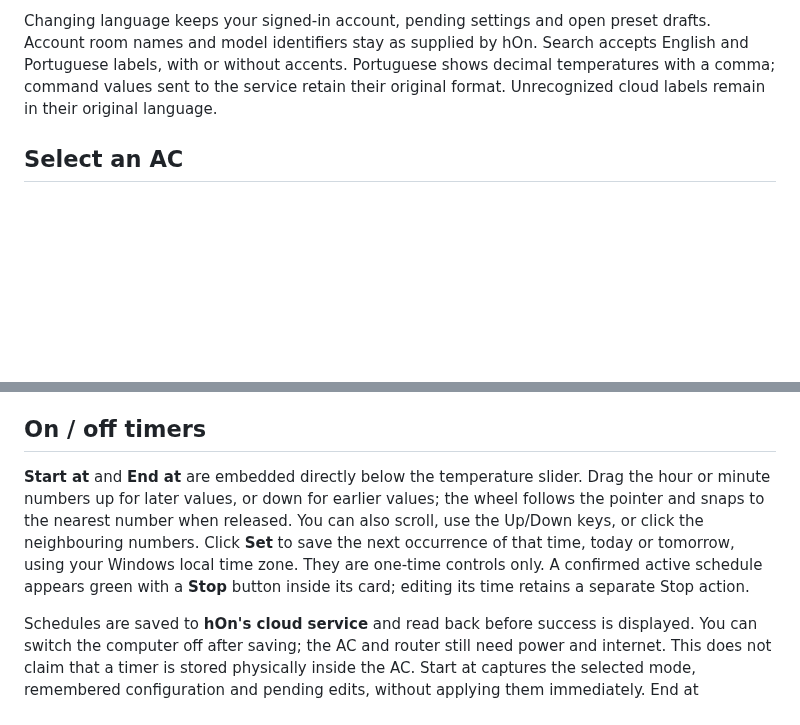
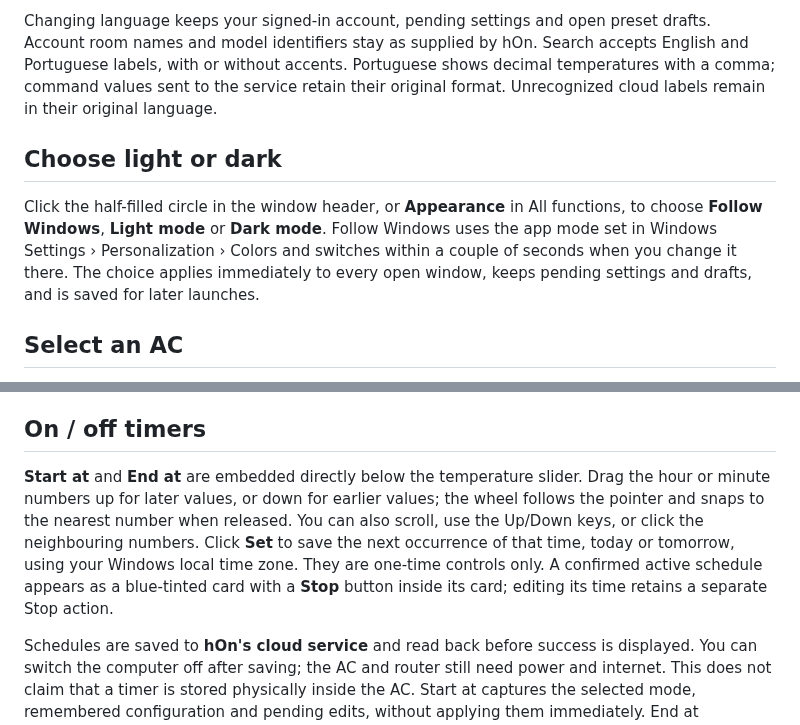
Before and after one commit to LuisBadal0/room-ac-control-hon, a Markdown page: docs/USER_GUIDE.md, 2 parts joined by grey strips. Drawn GitHub-style; blank space fills up the shorter version.

```diff
--- a/docs/USER_GUIDE.md
+++ b/docs/USER_GUIDE.md
@@ -11,6 +11,10 @@ During manual or automatic sign-in, a rotating loading ring appears while your a
 The interface starts in your Windows display language: English or Portuguese (Portugal). Other system languages use English as the fallback. Click **EN** or **PT** in the window header, or **Language** in All functions, to select **System language**, **English**, or **Português (Portugal)**. The choice takes effect immediately and is saved for later launches, including after signing out.
 
 Changing language keeps your signed-in account, pending settings and open preset drafts. Account room names and model identifiers stay as supplied by hOn. Search accepts English and Portuguese labels, with or without accents. Portuguese shows decimal temperatures with a comma; command values sent to the service retain their original format. Unrecognized cloud labels remain in their original language.
+
+## Choose light or dark
+
+Click the half-filled circle in the window header, or **Appearance** in All functions, to choose **Follow Windows**, **Light mode** or **Dark mode**. Follow Windows uses the app mode set in Windows Settings › Personalization › Colors and switches within a couple of seconds when you change it there. The choice applies immediately to every open window, keeps pending settings and drafts, and is saved for later launches.
 
 ## Select an AC
 
@@ -44,7 +48,7 @@ Select a preset to inspect its options, then explicitly start it. A preset may t
 
 ## On / off timers
 
-**Start at** and **End at** are embedded directly below the temperature slider. Drag the hour or minute numbers up for later values, or down for earlier values; the wheel follows the pointer and snaps to the nearest number when released. You can also scroll, use the Up/Down keys, or click the neighbouring numbers. Click **Set** to save the next occurrence of that time, today or tomorrow, using your Windows local time zone. They are one-time controls only. A confirmed active schedule appears green with a **Stop** button inside its card; editing its time retains a separate Stop action.
+**Start at** and **End at** are embedded directly below the temperature slider. Drag the hour or minute numbers up for later values, or down for earlier values; the wheel follows the pointer and snaps to the nearest number when released. You can also scroll, use the Up/Down keys, or click the neighbouring numbers. Click **Set** to save the next occurrence of that time, today or tomorrow, using your Windows local time zone. They are one-time controls only. A confirmed active schedule appears as a blue-tinted card with a **Stop** button inside its card; editing its time retains a separate Stop action.
 
 Schedules are saved to **hOn's cloud service** and read back before success is displayed. You can switch the computer off after saving; the AC and router still need power and internet. This does not claim that a timer is stored physically inside the AC. Start at captures the selected mode, remembered configuration and pending edits, without applying them immediately. End at schedules a future power-off. Refresh also reads one-time timers created in hOn. You can change or stop a single supported timer from either app; if it changed since the last refresh, refresh again before editing it.
 
```
Also changed, not shown: README.md (+8 -4 lines), THIRD_PARTY_NOTICES.md (+3 -0 lines), docs/images/dashboard-dark.png (added), docs/images/dashboard.png, 11 other files.
